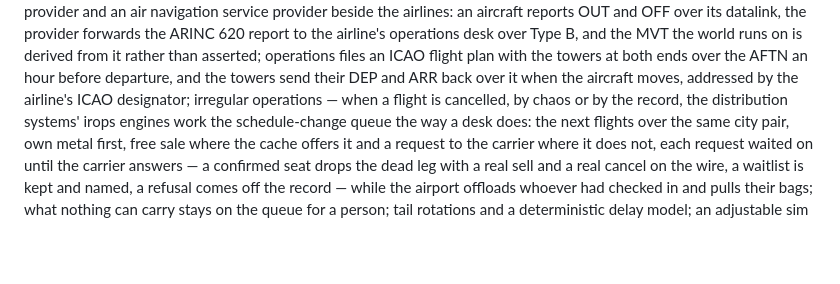
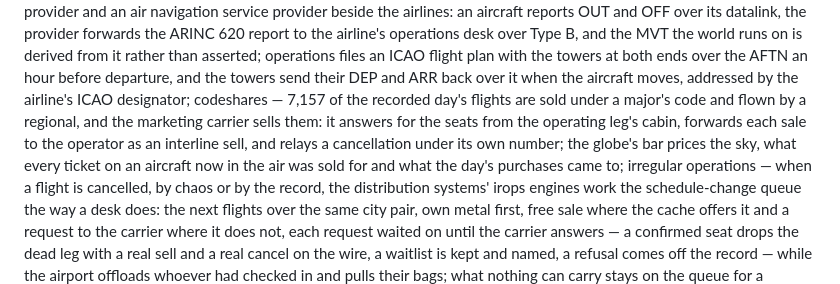
Before and after one commit to adamf/wholesky, a Markdown page: README.md, the part around the change. Drawn GitHub-style; blank space fills up the shorter version.

Commit message:
README: codeshares and the priced sky
Co-Authored-By: Claude Fable 5.1 <noreply@anthropic.com>
Claude-Session: https://claude.ai/code/session_01EcjUj4wG4nicvJX2MhGn5x

```diff
--- a/README.md
+++ b/README.md
@@ -329,6 +329,12 @@ runs on is derived from it rather than asserted; operations files an ICAO
 flight plan with the towers at both ends over the AFTN an hour before
 departure, and the towers send their DEP and ARR back over it when the
 aircraft moves, addressed by the airline's ICAO designator;
+codeshares — 7,157 of the recorded day's flights are sold under a major's
+code and flown by a regional, and the marketing carrier sells them: it
+answers for the seats from the operating leg's cabin, forwards each sale
+to the operator as an interline sell, and relays a cancellation under its
+own number; the globe's bar prices the sky, what every ticket on an
+aircraft now in the air was sold for and what the day's purchases came to;
 irregular operations — when a flight is cancelled, by chaos or by the
 record, the distribution systems' irops engines work the schedule-change
 queue the way a desk does: the next flights over the same city pair, own
```
